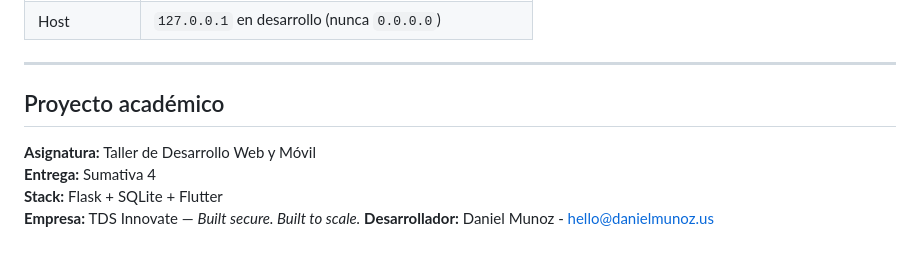
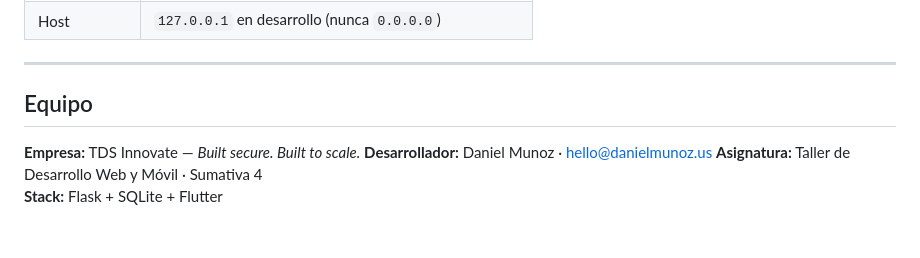
Before and after one commit to danielmunozus/tds-sentinel-mvp, a Markdown page: README.md, the part around the change. Rendered like a GitHub page.

Commit message:
Update team section in README.md

```diff
--- a/README.md
+++ b/README.md
@@ -137,10 +137,9 @@ Usuario completa checklist
 
 ---
 
-## Proyecto académico
+## Equipo
 
-**Asignatura:** Taller de Desarrollo Web y Móvil
-**Entrega:** Sumativa 4
+**Empresa:** TDS Innovate — *Built secure. Built to scale.*
+**Desarrollador:** Daniel Munoz · hello@danielmunoz.us
+**Asignatura:** Taller de Desarrollo Web y Móvil · Sumativa 4
 **Stack:** Flask + SQLite + Flutter
-**Empresa:** TDS Innovate — *Built secure. Built to scale.*
-**Desarrollador:** Daniel Munoz - hello@danielmunoz.us
```
